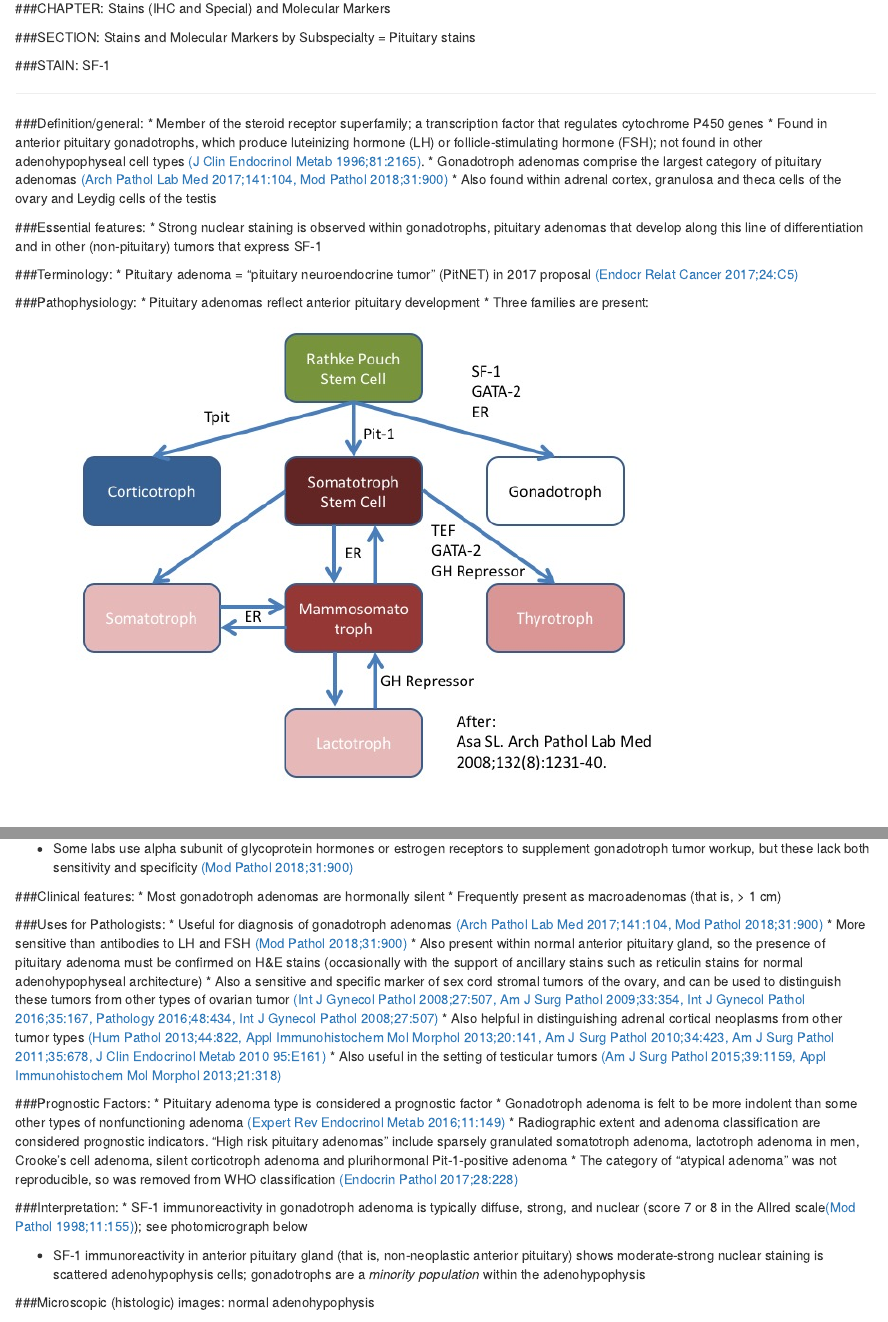
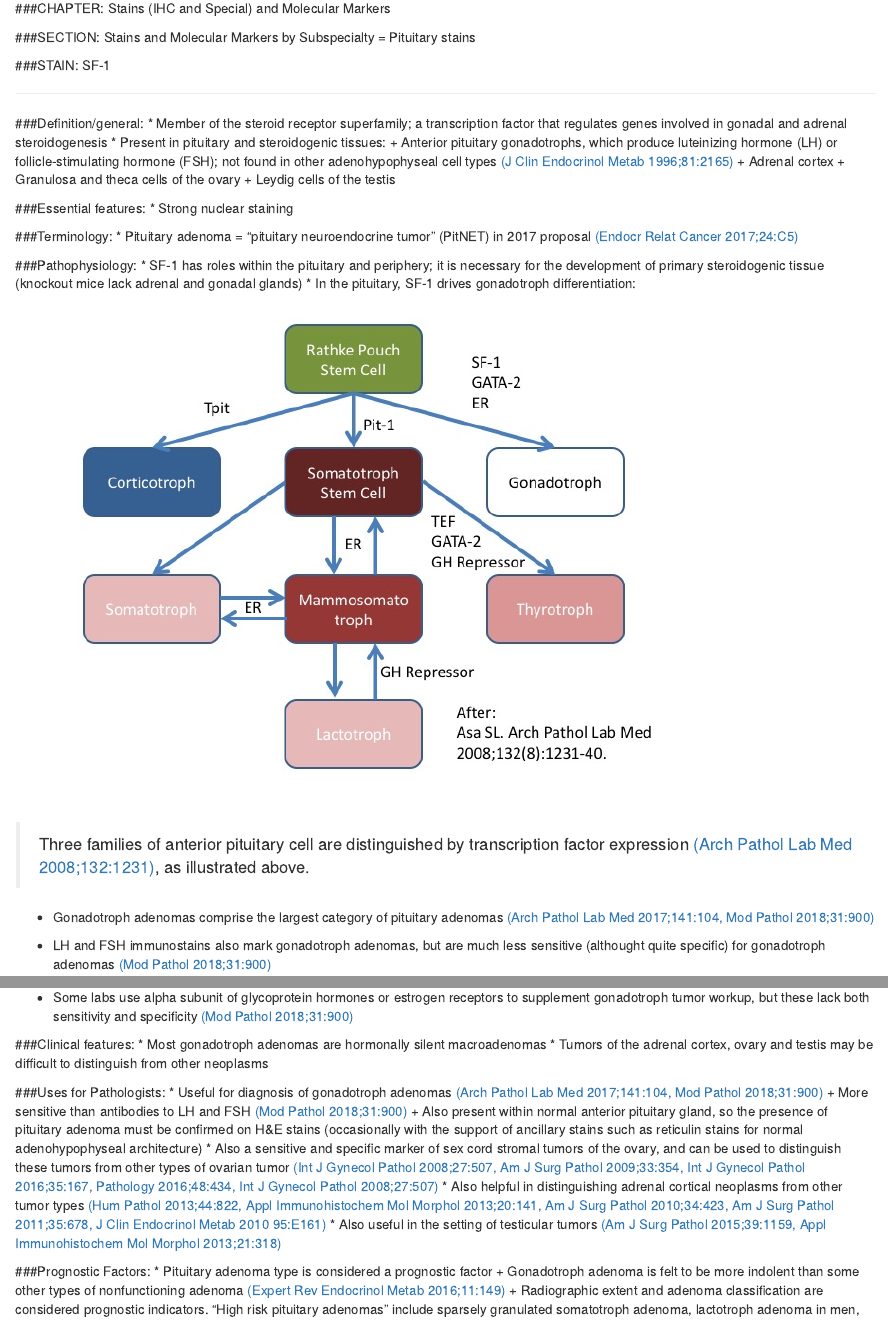
Before and after one commit to wliammd/SF1, an R Markdown document (SF1_PathologOutlines.com/SF1.Rmd): the page in a window 1100 px wide, from 130 px down, and a second part further down, joined at a grey line. Rendered offline with R 4.5, knitr and Pandoc, with nearby package versions.

Commit message:
marrying pituitary and non-pituitary themes

```diff
--- a/SF1_PathologOutlines.com/SF1.Rmd
+++ b/SF1_PathologOutlines.com/SF1.Rmd
@@ -24,36 +24,40 @@ knitr::opts_chunk$set(echo = TRUE)
 ***
 
 ###Definition/general:
-* Member of the steroid receptor superfamily; a transcription factor that regulates cytochrome P450 genes
-* Found in anterior pituitary gonadotrophs, which produce luteinizing hormone (LH) or follicle-stimulating hormone (FSH); not found in other adenohypophyseal cell types [(J Clin Endocrinol Metab 1996;81:2165)](https://www.ncbi.nlm.nih.gov/pubmed/8964846).
-* Gonadotroph adenomas comprise the largest category of pituitary adenomas [(Arch Pathol Lab Med 2017;141:104,](https://www.ncbi.nlm.nih.gov/pubmed/27227698) [ Mod Pathol 2018;31:900)](https://www.ncbi.nlm.nih.gov/pubmed/29434339)
-* Also found within adrenal cortex, granulosa and theca cells of the ovary and Leydig cells of the testis
+* Member of the steroid receptor superfamily; a transcription factor that regulates genes involved in gonadal and adrenal steroidogenesis
+* Present in pituitary and steroidogenic tissues:
+      + Anterior pituitary gonadotrophs, which produce luteinizing hormone (LH) or follicle-stimulating hormone (FSH); not found in other adenohypophyseal cell types [(J Clin Endocrinol Metab 1996;81:2165)](https://www.ncbi.nlm.nih.gov/pubmed/8964846)
+      + Adrenal cortex
+      + Granulosa and theca cells of the ovary
+      + Leydig cells of the testis
 
 ###Essential features:
-*	Strong nuclear staining is observed within gonadotrophs, pituitary adenomas that develop along this line of differentiation and in other (non-pituitary) tumors that express SF-1
+*	Strong nuclear staining
 
 ###Terminology:
 *	Pituitary adenoma = “pituitary neuroendocrine tumor”  (PitNET) in 2017 proposal [(Endocr Relat Cancer 2017;24:C5)](https://www.ncbi.nlm.nih.gov/pubmed/28264912)
 
 ###Pathophysiology:
-*	Pituitary adenomas reflect anterior pituitary development
-* Three families are present:
+* SF-1 has roles within the pituitary and periphery; it is necessary for the development of primary steroidogenic tissue (knockout mice lack adrenal and gonadal glands)
+* In the pituitary, SF-1 drives gonadotroph differentiation:
+
 ![](photos/Slide1.jpeg)
 
 > Three families of anterior pituitary cell are distinguished by transcription factor expression [(Arch Pathol Lab Med 2008;132:1231)](https://www.ncbi.nlm.nih.gov/pubmed/18684022), as illustrated above.
 
+* Gonadotroph adenomas comprise the largest category of pituitary adenomas [(Arch Pathol Lab Med 2017;141:104,](https://www.ncbi.nlm.nih.gov/pubmed/27227698) [ Mod Pathol 2018;31:900)](https://www.ncbi.nlm.nih.gov/pubmed/29434339)
 *	LH and FSH immunostains also mark gonadotroph adenomas, but are much less sensitive (althought quite specific) for gonadotroph adenomas [(Mod Pathol 2018;31:900)](https://www.ncbi.nlm.nih.gov/pubmed/29434339)
 
 * Some labs use alpha subunit of glycoprotein hormones or estrogen receptors to supplement gonadotroph tumor workup, but these lack both sensitivity and specificity [(Mod Pathol 2018;31:900)](https://www.ncbi.nlm.nih.gov/pubmed/29434339)
 
 ###Clinical features:
-*	Most gonadotroph adenomas are hormonally silent
-*	Frequently present as macroadenomas (that is, > 1 cm)
+*	Most gonadotroph adenomas are hormonally silent macroadenomas
+* Tumors of the adrenal cortex, ovary and testis may be difficult to distinguish from other neoplasms
 
 ###Uses for Pathologists:
 *	Useful for diagnosis of gonadotroph adenomas [(Arch Pathol Lab Med 2017;141:104,](https://www.ncbi.nlm.nih.gov/pubmed/27227698) [ Mod Pathol 2018;31:900)](https://www.ncbi.nlm.nih.gov/pubmed/29434339)
-*	More sensitive than antibodies to LH and FSH [(Mod Pathol 2018;31:900)](https://www.ncbi.nlm.nih.gov/pubmed/29434339)
-*	Also present within normal anterior pituitary gland, so the presence of pituitary adenoma must be confirmed on H&E stains (occasionally with the support of ancillary stains such as reticulin stains for normal adenohypophyseal architecture)
+    +	More sensitive than antibodies to LH and FSH [(Mod Pathol 2018;31:900)](https://www.ncbi.nlm.nih.gov/pubmed/29434339)
+    +	Also present within normal anterior pituitary gland, so the presence of pituitary adenoma must be confirmed on H&E stains (occasionally with the support of ancillary stains such as reticulin stains for normal adenohypophyseal architecture)
 *	Also a sensitive and specific marker of sex cord stromal tumors of the ovary, and can be used to distinguish these tumors from other types of ovarian tumor [(Int J Gynecol Pathol 2008;27:507,](https://www.ncbi.nlm.nih.gov/pubmed/18753972) [ Am J Surg Pathol 2009;33:354,](https://www.ncbi.nlm.nih.gov/pubmed/19033865)
 [ Int J Gynecol Pathol 2016;35:167,](https://www.ncbi.nlm.nih.gov/pubmed/26352548) [ Pathology 2016;48:434,](https://www.ncbi.nlm.nih.gov/pubmed/27311867) [ Int J Gynecol Pathol 2008;27:507)](https://www.ncbi.nlm.nih.gov/pubmed/18753972)
 * Also helpful in distinguishing adrenal cortical neoplasms from other tumor types [(Hum Pathol 2013;44:822,](https://www.ncbi.nlm.nih.gov/pubmed/23158211) [ Appl Immunohistochem Mol Morphol 2013;20:141,](https://www.ncbi.nlm.nih.gov/pubmed/22553814) [ Am J Surg Pathol 2010;34:423,](https://www.ncbi.nlm.nih.gov/pubmed/20154585) [ Am J Surg Pathol 2011;35:678,](https://www.ncbi.nlm.nih.gov/pubmed/21490444) [ J Clin Endocrinol Metab 2010 95:E161)](https://www.ncbi.nlm.nih.gov/pubmed/20660055)
@@ -61,6 +65,5 @@ knitr::opts_chunk$set(echo = TRUE)
 
 ###Prognostic Factors:
 *	Pituitary adenoma type is considered a prognostic factor
-* Gonadotroph adenoma is felt to be more indolent than some other types of nonfunctioning adenoma [(Expert Rev Endocrinol Metab 2016;11:149)](https://www.ncbi.nlm.nih.gov/pubmed/30058871)
-*	Radiographic extent and adenoma classification are considered prognostic indicators. "High risk pituitary adenomas" include sparsely granulated somatotroph adenoma, lactotroph adenoma in men, Crooke's cell adenoma, silent corticotroph adenoma and plurihormonal Pit-1-positive adenoma
-* The category of "atypical adenoma" was not reproducible, so was removed from WHO classification [(Endocrin Pathol 2017;28:228)](https://www.ncbi.nlm.nih.gov/pubmed/28766057)
+    + Gonadotroph adenoma is felt to be more indolent than some other types of nonfunctioning adenoma [(Expert Rev Endocrinol Metab 2016;11:149)](https://www.ncbi.nlm.nih.gov/pubmed/30058871)
+    +	Radiographic extent and adenoma classification are considered prognostic indicators. "High risk pituitary adenomas" include sparsely granulated somatotroph adenoma, lactotroph adenoma in men, Crooke's cell adenoma, silent corticotroph adenoma and plurihormonal Pit-1-positive adenoma
@@ -68,7 +72,7 @@ knitr::opts_chunk$set(echo = TRUE)
 ###Interpretation:
 * SF-1 immunoreactivity in gonadotroph adenoma is typically diffuse, strong, and nuclear (score 7 or 8 in the Allred scale[(Mod Pathol 1998;11:155)](https://www.ncbi.nlm.nih.gov/pubmed/9504686)); see photomicrograph below
 
-* SF-1 immunoreactivity in anterior pituitary gland (that is, non-neoplastic anterior pituitary) shows moderate-strong nuclear staining is scattered adenohypophysis cells; gonadotrophs are a *minority population* within the adenohypophysis
+* SF-1 immunoreactivity in anterior pituitary gland (that is, non-neoplastic anterior pituitary) shows moderate-strong nuclear staining in scattered adenohypophysis cells; gonadotrophs are a *minority population* within the adenohypophysis
 
 ###Microscopic (histologic) images: normal adenohypophysis
 
```
Also changed, not shown: SF1_PathologOutlines.com/SF1.Rmd (4 more changed lines).
